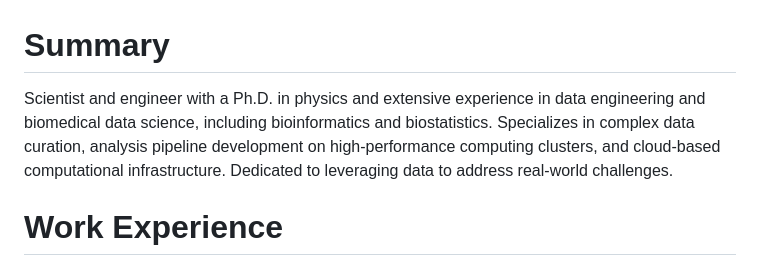
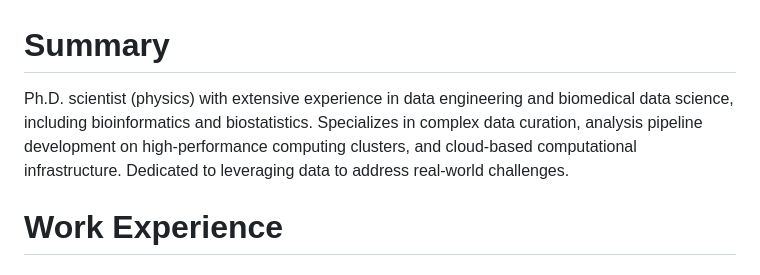
Before and after one commit to abalter/mywebsite, a Markdown page: content/ariel-balter-resume.md, the part around the change. Drawn GitHub-style.

```diff
--- a/content/ariel-balter-resume.md
+++ b/content/ariel-balter-resume.md
@@ -1,6 +1,6 @@
 # **Summary**
 
-Scientist and engineer with a Ph.D. in physics and extensive experience in data engineering and biomedical data science, including bioinformatics and biostatistics. Specializes in complex data curation, analysis pipeline development on high-performance computing clusters, and cloud-based computational infrastructure. Dedicated to leveraging data to address real-world challenges.
+Ph.D. scientist (physics) with extensive experience in data engineering and biomedical data science, including bioinformatics and biostatistics. Specializes in complex data curation, analysis pipeline development on high-performance computing clusters, and cloud-based computational infrastructure. Dedicated to leveraging data to address real-world challenges.
 
 # Work Experience
 
```
